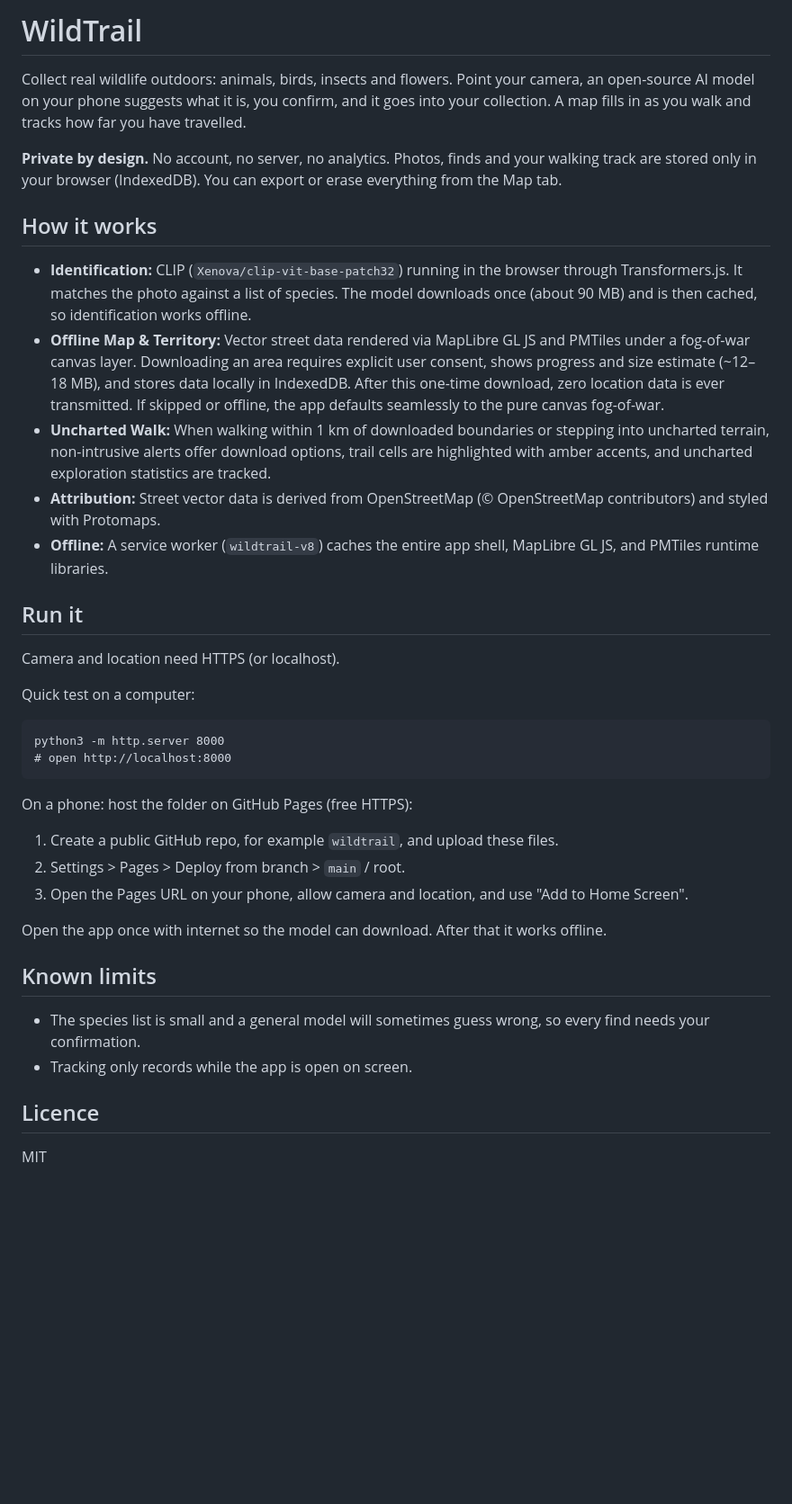
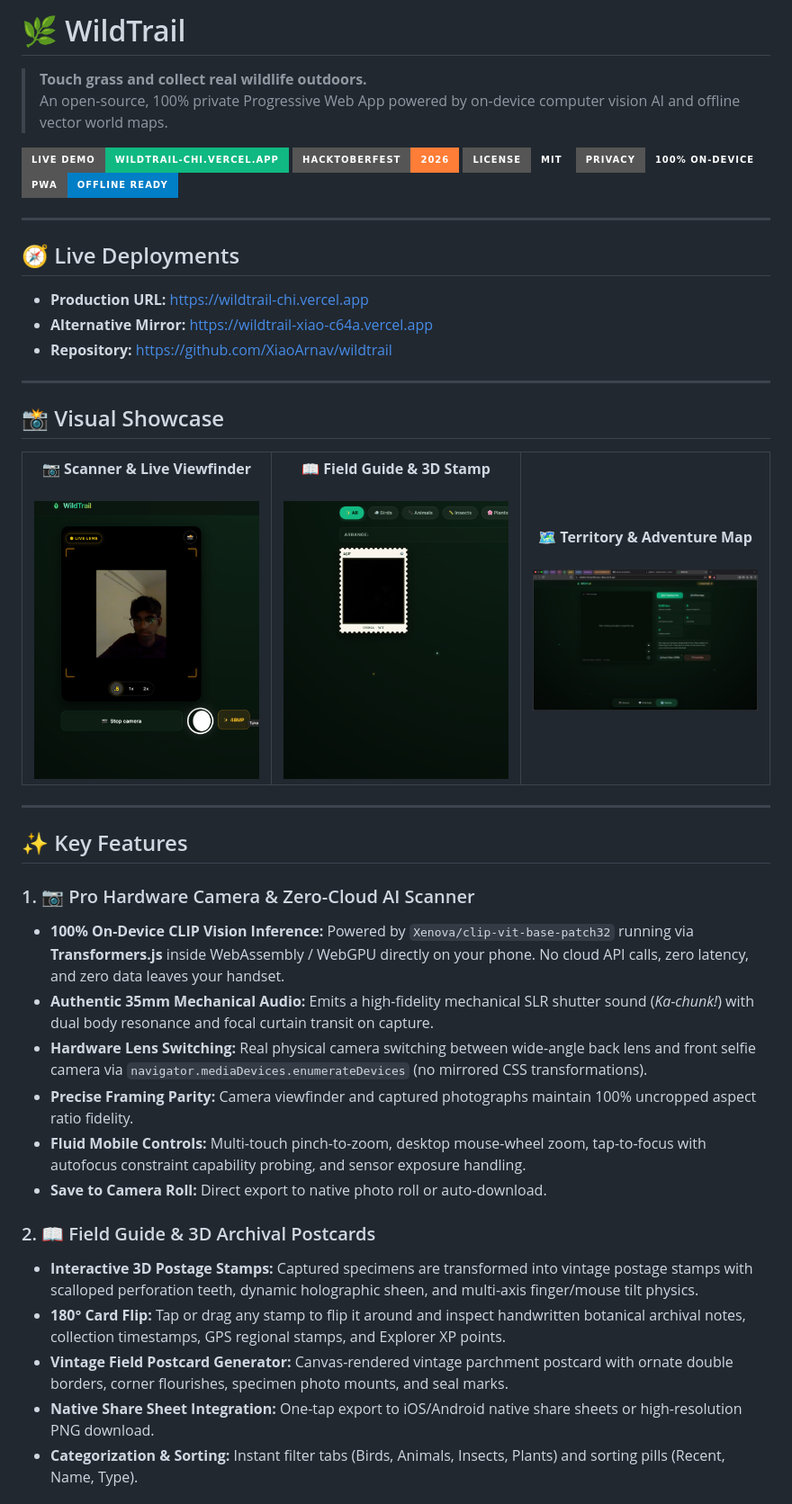
Before and after one commit to XiaoArnav/wildtrail, a Markdown page: README.md, the part around one of its changes. Shown at 90% size. Drawn GitHub-style; pictures changed too: screenshots/camera-scanner.png (added), screenshots/field-guide-stamp.png (added), screenshots/territory-map.png (added); badges without logos; blank space fills up the shorter version.

Commit message:
Polish documentation: add screenshots showcase, hackathon credits, and MIT license

```diff
--- a/README.md
+++ b/README.md
@@ -1,34 +1,61 @@
-# WildTrail
+# 🌿 WildTrail
 
-Collect real wildlife outdoors: animals, birds, insects and flowers. Point your camera, an open-source AI model on your phone suggests what it is, you confirm, and it goes into your collection. A map fills in as you walk and tracks how far you have travelled.
+> **Touch grass and collect real wildlife outdoors.**
+> An open-source, 100% private Progressive Web App powered by on-device computer vision AI and offline vector world maps.
 
-**Private by design.** No account, no server, no analytics. Photos, finds and your walking track are stored only in your browser (IndexedDB). You can export or erase everything from the Map tab.
+[![Live Demo](https://img.shields.io/badge/Live%20Demo-wildtrail--chi.vercel.app-10b981?style=for-the-badge&logo=vercel)](https://wildtrail-chi.vercel.app)
+[![Hacktoberfest 2026](https://img.shields.io/badge/Hacktoberfest-2026-orange?style=for-the-badge&logo=hacktoberfest)](https://hacktoberfest.com)
+[![License: MIT](https://img.shields.io/badge/License-MIT-amber?style=for-the-badge)](LICENSE)
+[![Privacy: 100% On-Device](https://img.shields.io/badge/Privacy-100%25%20On--Device-emerald?style=for-the-badge)](#privacy-by-design)
+[![PWA: Offline Ready](https://img.shields.io/badge/PWA-Offline%20Ready-blue?style=for-the-badge)](#offline-architecture)
 
-## How it works
-- **Identification:** CLIP (`Xenova/clip-vit-base-patch32`) running in the browser through Transformers.js. It matches the photo against a list of species. The model downloads once (about 90 MB) and is then cached, so identification works offline.
-- **Offline Map & Territory:** Vector street data rendered via MapLibre GL JS and PMTiles under a fog-of-war canvas layer. Downloading an area requires explicit user consent, shows progress and size estimate (~12–18 MB), and stores data locally in IndexedDB. After this one-time download, zero location data is ever transmitted. If skipped or offline, the app defaults seamlessly to the pure canvas fog-of-war.
-- **Uncharted Walk:** When walking within 1 km of downloaded boundaries or stepping into uncharted terrain, non-intrusive alerts offer download options, trail cells are highlighted with amber accents, and uncharted exploration statistics are tracked.
-- **Attribution:** Street vector data is derived from OpenStreetMap (© OpenStreetMap contributors) and styled with Protomaps.
-- **Offline:** A service worker (`wildtrail-v8`) caches the entire app shell, MapLibre GL JS, and PMTiles runtime libraries.
+---
 
-## Run it
-Camera and location need HTTPS (or localhost).
+## 🧭 Live Deployments
 
-Quick test on a computer:
+* **Production URL:** [https://wildtrail-chi.vercel.app](https://wildtrail-chi.vercel.app)
+* **Alternative Mirror:** [https://wildtrail-xiao-c64a.vercel.app](https://wildtrail-xiao-c64a.vercel.app)
+* **Repository:** [https://github.com/XiaoArnav/wildtrail](https://github.com/XiaoArnav/wildtrail)
 
-    python3 -m http.server 8000
-    # open http://localhost:8000
+---
 
-On a phone: host the folder on GitHub Pages (free HTTPS):
-1. Create a public GitHub repo, for example `wildtrail`, and upload these files.
-2. Settings > Pages > Deploy from branch > `main` / root.
-3. Open the Pages URL on your phone, allow camera and location, and use "Add to Home Screen".
+## 📸 Visual Showcase
 
-Open the app once with internet so the model can download. After that it works offline.
+<div align="center">
+  <table>
+    <tr>
+      <td width="33%" align="center">
+        <b>📷 Scanner & Live Viewfinder</b><br><br>
+        <img src="screenshots/camera-scanner.png" alt="Wildlife Scanner" width="100%"/>
+      </td>
+      <td width="33%" align="center">
+        <b>📖 Field Guide & 3D Stamp</b><br><br>
+        <img src="screenshots/field-guide-stamp.png" alt="3D Vintage Stamp" width="100%"/>
+      </td>
+      <td width="33%" align="center">
+        <b>🗺️ Territory & Adventure Map</b><br><br>
+        <img src="screenshots/territory-map.png" alt="Territory World Map" width="100%"/>
+      </td>
+    </tr>
+  </table>
+</div>
 
-## Known limits
-- The species list is small and a general model will sometimes guess wrong, so every find needs your confirmation.
-- Tracking only records while the app is open on screen.
+---
 
-## Licence
-MIT
+## ✨ Key Features
+
+### 1. 📷 Pro Hardware Camera & Zero-Cloud AI Scanner
+* **100% On-Device CLIP Vision Inference:** Powered by `Xenova/clip-vit-base-patch32` running via **Transformers.js** inside WebAssembly / WebGPU directly on your phone. No cloud API calls, zero latency, and zero data leaves your handset.
+* **Authentic 35mm Mechanical Audio:** Emits a high-fidelity mechanical SLR shutter sound (*Ka-chunk!*) with dual body resonance and focal curtain transit on capture.
+* **Hardware Lens Switching:** Real physical camera switching between wide-angle back lens and front selfie camera via `navigator.mediaDevices.enumerateDevices` (no mirrored CSS transformations).
+* **Precise Framing Parity:** Camera viewfinder and captured photographs maintain 100% uncropped aspect ratio fidelity.
+* **Fluid Mobile Controls:** Multi-touch pinch-to-zoom, desktop mouse-wheel zoom, tap-to-focus with autofocus constraint capability probing, and sensor exposure handling.
+* **Save to Camera Roll:** Direct export to native photo roll or auto-download.
+
+### 2. 📖 Field Guide & 3D Archival Postcards
+* **Interactive 3D Postage Stamps:** Captured specimens are transformed into vintage postage stamps with scalloped perforation teeth, dynamic holographic sheen, and multi-axis finger/mouse tilt physics.
+* **180° Card Flip:** Tap or drag any stamp to flip it around and inspect handwritten botanical archival notes, collection timestamps, GPS regional stamps, and Explorer XP points.
+* **Vintage Field Postcard Generator:** Canvas-rendered vintage parchment postcard with ornate double borders, corner flourishes, specimen photo mounts, and seal marks.
+* **Native Share Sheet Integration:** One-tap export to iOS/Android native share sheets or high-resolution PNG download.
+* **Categorization & Sorting:** Instant filter tabs (Birds, Animals, Insects, Plants) and sorting pills (Recent, Name, Type).
+
```
Also changed, not shown: other parts of README.md (+81 -0 lines), 1 other file.
